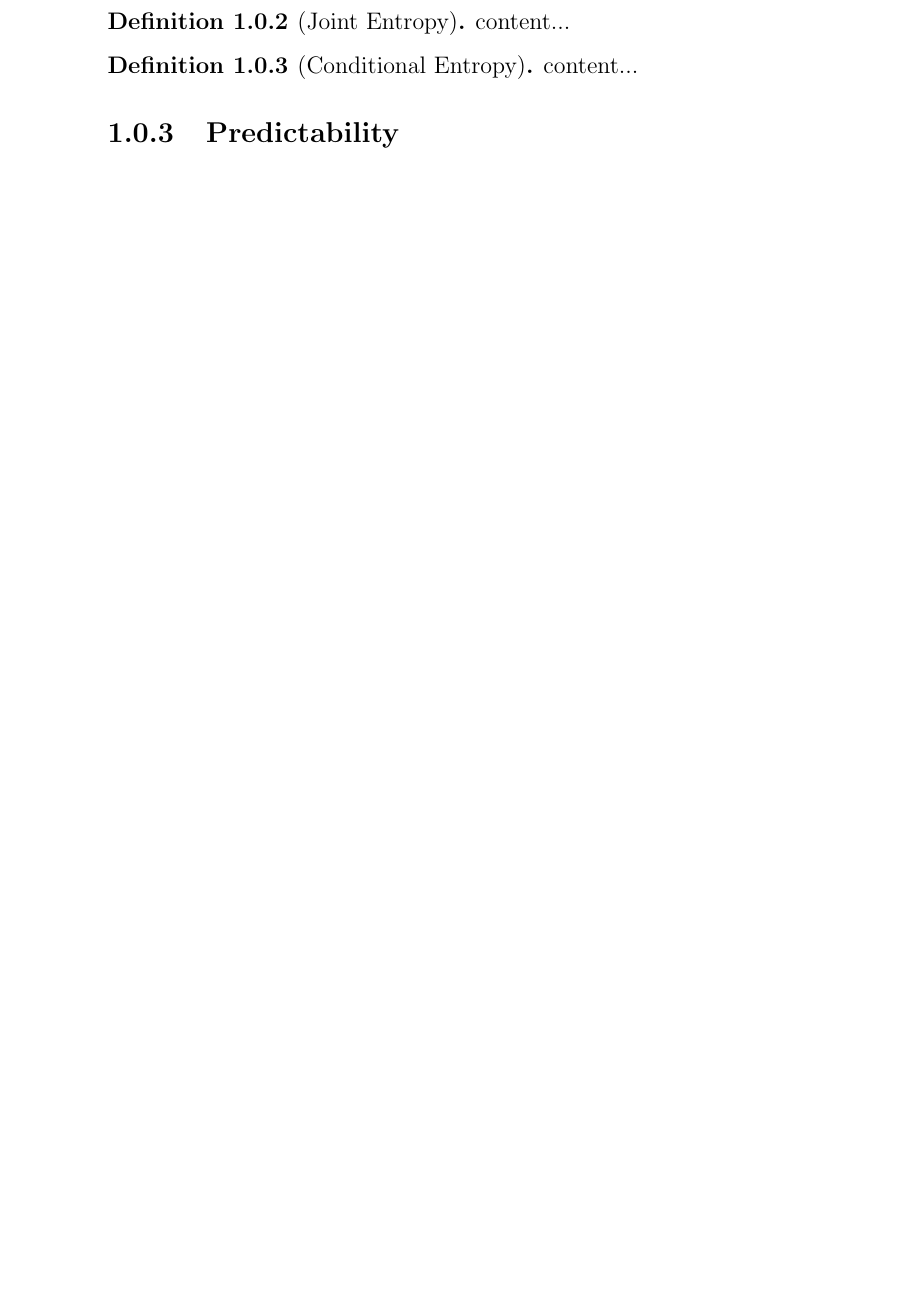
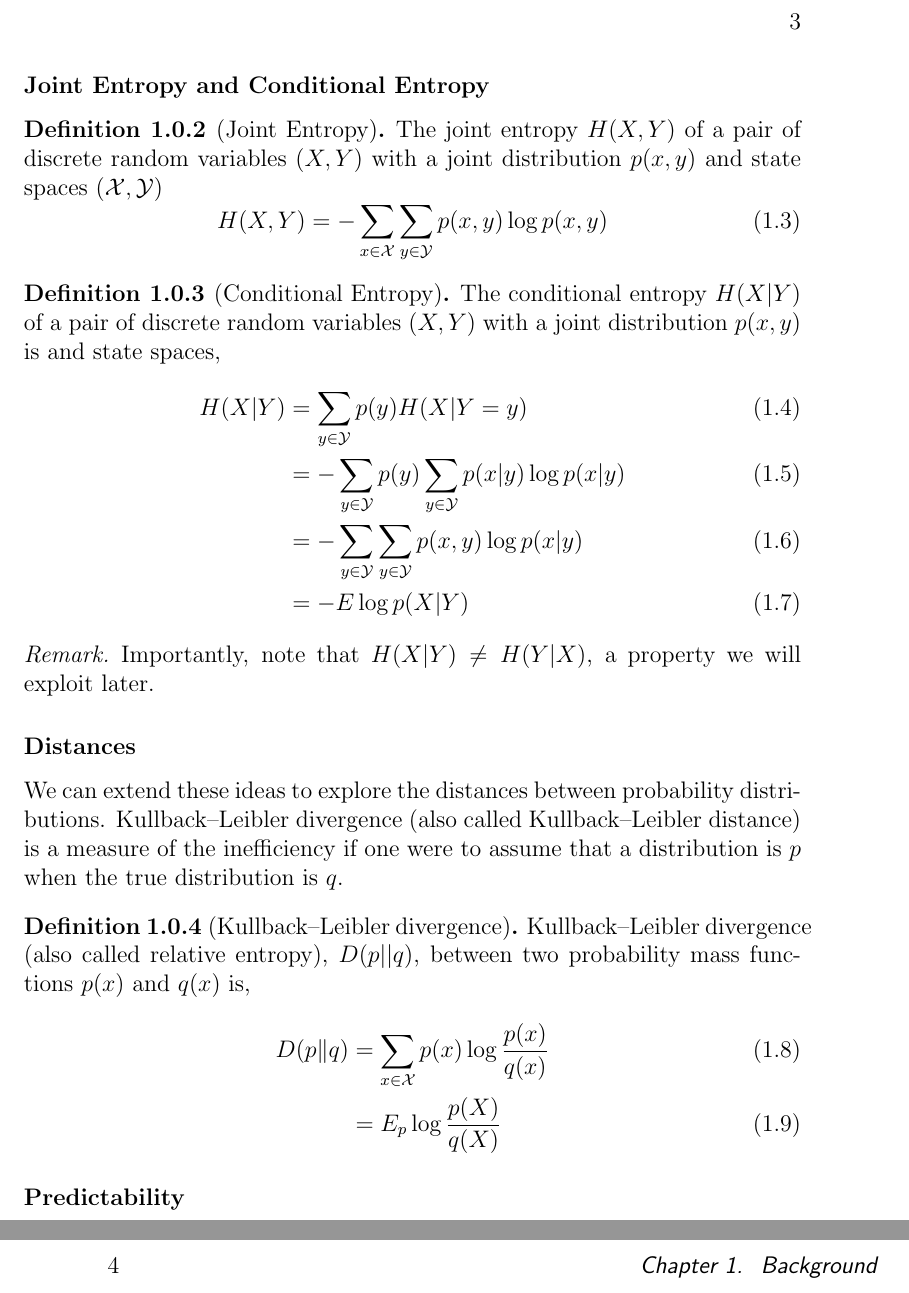
Before and after one commit to tobinsouth/MPhil-Thesis, a LaTeX thesis (Tex/thesis.tex, which reads Tex/background/background.tex): part of page 18 of 33 before the commit and two parts of pages 19 and 20 of 35 after it, the two joined at a grey line, cut at the place of the change, the shorter picture padded with empty space. Compiled offline with pdfLaTeX.

Commit message:
startup commit

```diff
--- a/Tex/background/background.tex
+++ b/Tex/background/background.tex
@@ -50,18 +50,42 @@ To give a typical example of entropy, if a fair coin is tossed there are two equ
 	hence the sum of products of strictly non-negative terms will always be non-negative.
 \end{proof}
 
+\todo{add some filler}
+
+\subsubsection{Joint Entropy and Conditional Entropy}
 
 \begin{definition}[Joint Entropy]
-	content...
+	The joint entropy $H(X,Y)$ of a pair of discrete random variables $(X,Y)$ with a joint distribution $p(x,y)$ and state spaces $(\mathcal{X}, \mathcal{Y})$
+	\begin{equation}
+	H(X, Y)=-\sum_{x \in \mathcal{X}} \sum_{y \in \mathcal{Y}} p(x, y) \log p(x, y)
+	\end{equation}
 \end{definition}
 
 
-
-
 \begin{definition}[Conditional Entropy]
-	content...
+	The conditional entropy $H(X|Y)$ of a pair of discrete random variables $(X,Y)$ with a joint distribution $p(x,y)$ is and state spaces,
+		\begin{align}
+		H(X | Y)&=\sum_{y \in \mathcal{Y}} p(y) H(X |Y=y) \\
+		&=-\sum_{y \in \mathcal{Y}} p(y) \sum_{y \in \mathcal{Y}} p(x | y) \log p(x | y) \\
+		&=-\sum_{y \in \mathcal{Y}} \sum_{y \in \mathcal{Y}} p(x, y) \log p(x | y) \\
+		&=-E \log p(X | Y)
+		\end{align}
 \end{definition}
 
+\begin{remark}
+	Importantly, note that $H(X|Y) \neq  H(Y|X)$, a property we will exploit later.
+\end{remark}
 
+\subsubsection{Distances}
+We can extend these ideas to explore the distances between probability distributions. Kullback–Leibler divergence (also called Kullback–Leibler distance) is a measure of the inefficiency if one were to assume that a distribution is $p$ when the true distribution is $q$.
 
-\subsection{Predictability}
+\begin{definition}[Kullback–Leibler divergence]
+	Kullback–Leibler divergence (also called relative entropy), $D(p||q)$,  between two probability mass functions $p(x)$ and $q(x)$ is,
+	\begin{align}
+		D(p \| q) &=\sum_{x \in \mathcal{X}} p(x) \log \frac{p(x)}{q(x)} \\
+					 &=E_{p} \log \frac{p(X)}{q(X)}
+	\end{align}
+
+\end{definition}
+
+\subsubsection{Predictability}
--- a/Tex/thesis.tex
+++ b/Tex/thesis.tex
@@ -16,6 +16,8 @@
 \usepackage{xcolor}			% allows more colours
 \usepackage{amssymb}  % special math fonts
 
+% For align and more
+\usepackage{amsmath}
 
 % For subfigures
 \usepackage{subcaption}
@@ -56,6 +58,7 @@
 \newcommand{\lm}[1]{{\color{orange}[[LM: {#1}]]}}
 \newcommand{\mr}[1]{{\color{blue}{MR: {#1}}}}
 \newcommand{\ts}[1]{{\color{purple}[[TS: {#1}]]}}
+\newcommand{\tocite}[1]{{\color{red}[[CITE: {#1}]]}}
 
 
 \begin{document}
```
Also changed, not shown: Tex/thesis.pdf, Tex/background/background.tex (14 more changed lines).
